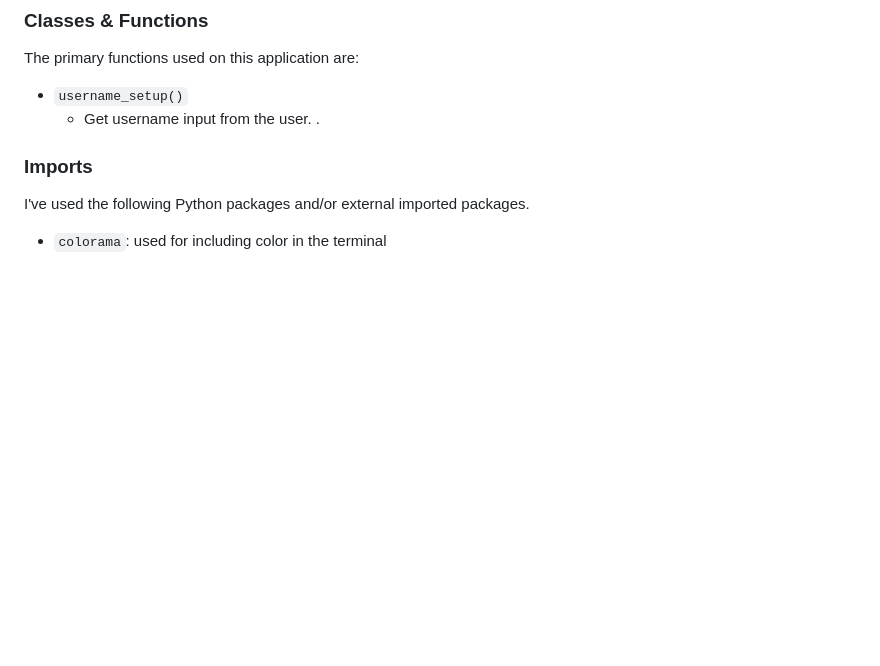
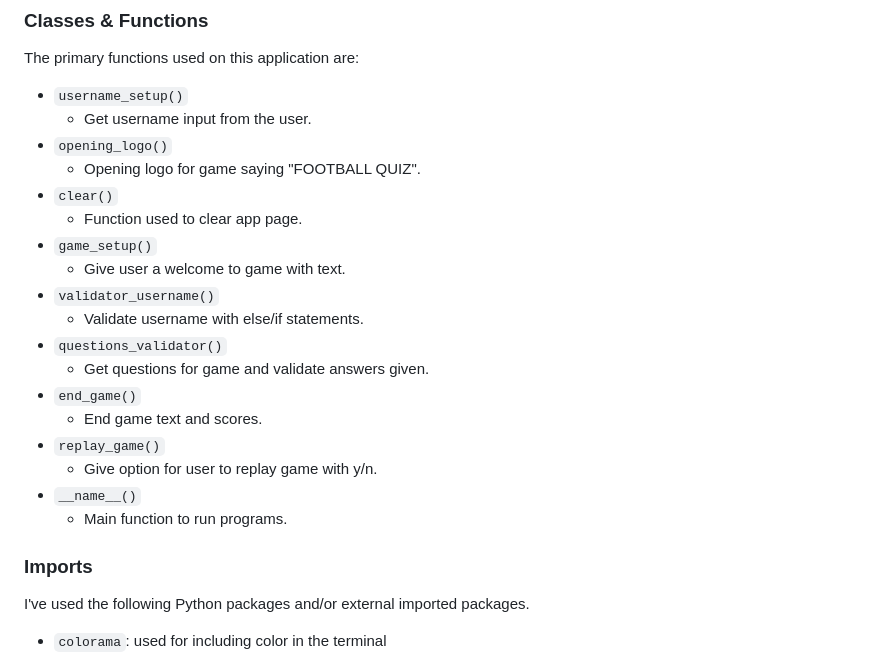
Before and after one commit to JoshuaCarroll1/Football-Quiz, a Markdown page: README.md, the part around the change printed below. GitHub-like rendering; blank space fills up the shorter version.

```diff
--- a/README.md
+++ b/README.md
@@ -87,7 +99,22 @@ The primary functions used on this application are:
 
 - `username_setup()`
     - Get username input from the user.
-.
+- `opening_logo()`
+    - Opening logo for game saying "FOOTBALL QUIZ".
+- `clear()`
+    - Function used to clear app page.
+- `game_setup()`
+    - Give user a welcome to game with text.
+- `validator_username()`
+    - Validate username with else/if statements.
+- `questions_validator()`
+    - Get questions for game and validate answers given.
+- `end_game()`
+    - End game text and scores.
+- `replay_game()`
+    - Give option for user to replay game with y/n.
+- `__name__()`
+    - Main function to run programs.
 
 ### Imports
 
```
Also changed, not shown: other parts of README.md (+20 -8 lines), documentation/pic1.png (added), documentation/pic2.png (added), documentation/pic3.png (added), documentation/pic4.png (added), documentation/questions.png (added).
